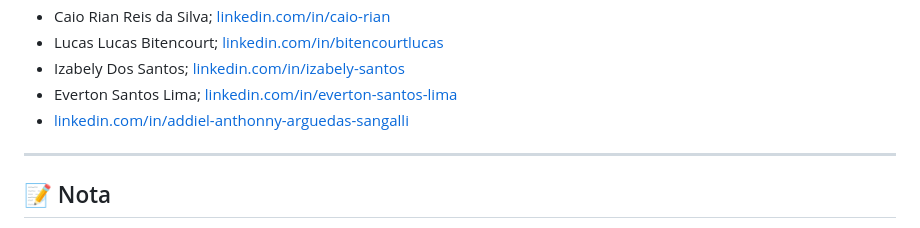
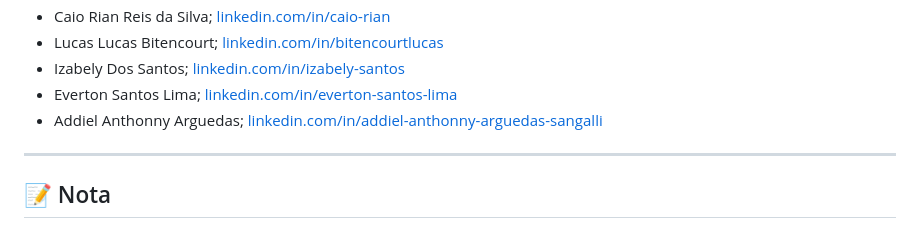
Before and after one commit to Jhony1807/readme-turma-engenharia-de-software, a Markdown page: README.md, the part around the change. GitHub-like rendering.

```diff
--- a/README.md
+++ b/README.md
@@ -244,8 +244,8 @@ Alguém da turma coloca no repositório pra você.
 - Caio Rian Reis da Silva; <a href="https://www.linkedin.com/in/caio-rian/" target="_blank">linkedin.com/in/caio-rian<a/>
 - Lucas Lucas Bitencourt; <a href="https://www.linkedin.com/in/bitencourtlucas" target="_blank">linkedin.com/in/bitencourtlucas</a>
 - Izabely Dos Santos; <a href="https://www.linkedin.com/in/izabely-santos" target="_blank">linkedin.com/in/izabely-santos<a/>
-- Everton Santos Lima; <a href =" https://www.linkedin.com/in/everton-santos-lima" target=" _blank">linkedin.com/in/everton-santos-lima<a/>
-- <a href =" https://www.linkedin.com/in/addiel-anthonny-arguedas-sangalli" target=" _blank"> linkedin.com/in/addiel-anthonny-arguedas-sangalli<a/>
+- Everton Santos Lima; <a href="https://www.linkedin.com/in/everton-santos-lima/" target=" _blank">linkedin.com/in/everton-santos-lima<a/>
+- Addiel Anthonny Arguedas; <a href="https://www.linkedin.com/in/addiel-anthonny-arguedas-sangalli/" target=" _blank">linkedin.com/in/addiel-anthonny-arguedas-sangalli<a/>
 ---
 
 ## 📝 Nota
```
